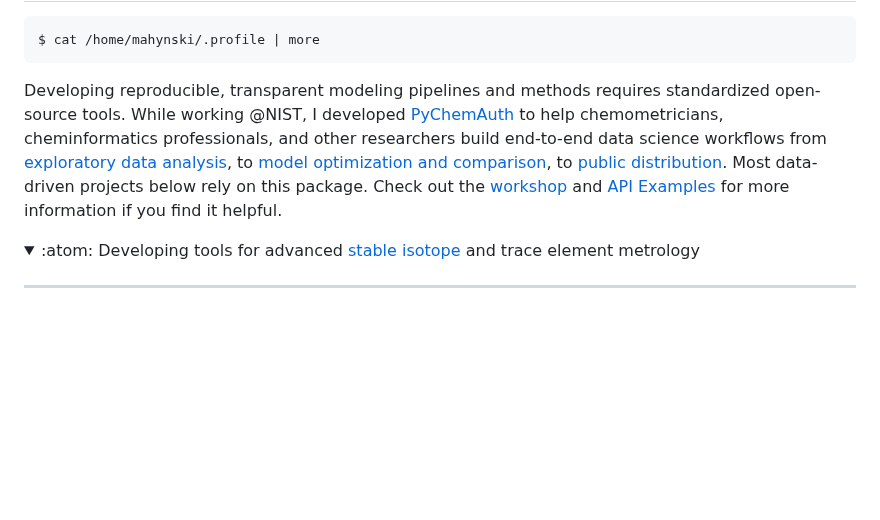
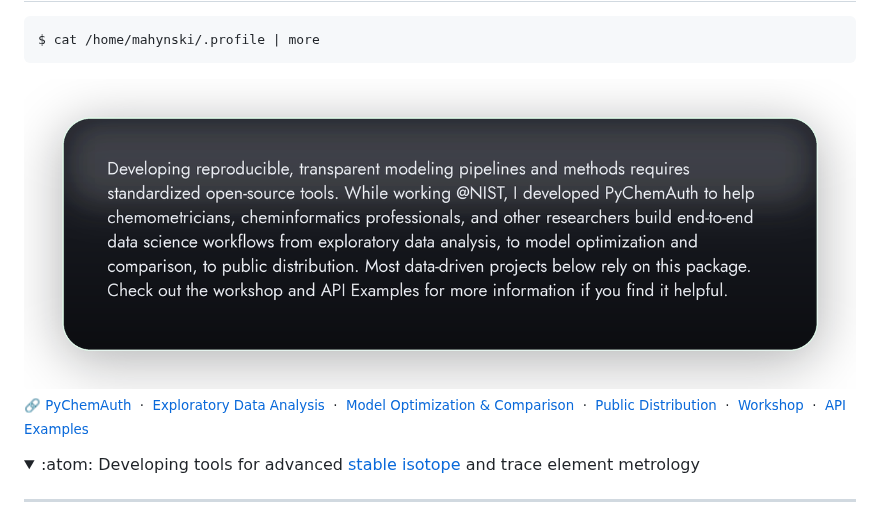
Before and after one commit to mahynski/mahynski, a Markdown page: README.md, the part around the change. Rendered like a GitHub page; pictures changed too: img/profile_card-light.png (added); folded sections open; blank space fills up the shorter version.

```diff
--- a/README.md
+++ b/README.md
@@ -102,7 +102,12 @@ $ tar -xzvf mahynski.archive.tar.gz
 </table>
 -->
 
-Developing reproducible, transparent modeling pipelines and methods requires standardized open-source tools. While working @NIST, I developed [PyChemAuth](http://pychemauth.readthedocs.io) to help chemometricians, cheminformatics professionals, and other researchers build end-to-end data science workflows from [exploratory data analysis](https://pychemauth.readthedocs.io/en/latest/jupyter/api/eda.html), to [model optimization and comparison](https://pychemauth.readthedocs.io/en/latest/jupyter/api/comparing_pipelines.html), to [public distribution](https://pychemauth.readthedocs.io/en/latest/jupyter/api/sharing_models.html). Most data-driven projects below rely on this package. Check out the [workshop](https://pychemauth.readthedocs.io/en/latest/carpentry.html) and [API Examples](https://pychemauth.readthedocs.io/en/latest/examples.html) for more information if you find it helpful.
+<picture>
+  <source media="(prefers-color-scheme: dark)" srcset="https://raw.githubusercontent.com/mahynski/mahynski/main/img/profile_card-dark.png" />
+  <img src="https://raw.githubusercontent.com/mahynski/mahynski/main/img/profile_card-light.png" width="100%" alt="Developing reproducible, transparent modeling pipelines with PyChemAuth" />
+</picture>
+
+<sub>🔗 <a href="http://pychemauth.readthedocs.io">PyChemAuth</a> &nbsp;·&nbsp; <a href="https://pychemauth.readthedocs.io/en/latest/jupyter/api/eda.html">Exploratory Data Analysis</a> &nbsp;·&nbsp; <a href="https://pychemauth.readthedocs.io/en/latest/jupyter/api/comparing_pipelines.html">Model Optimization &amp; Comparison</a> &nbsp;·&nbsp; <a href="https://pychemauth.readthedocs.io/en/latest/jupyter/api/sharing_models.html">Public Distribution</a> &nbsp;·&nbsp; <a href="https://pychemauth.readthedocs.io/en/latest/carpentry.html">Workshop</a> &nbsp;·&nbsp; <a href="https://pychemauth.readthedocs.io/en/latest/examples.html">API Examples</a></sub>
 
 <details>
   <summary> :atom: Developing tools for advanced <a href="https://www.nist.gov/programs-projects/isotope-metrology">stable isotope</a> and trace element metrology
```
Also changed, not shown: img/profile_card-dark.png (added), 1 other file.
